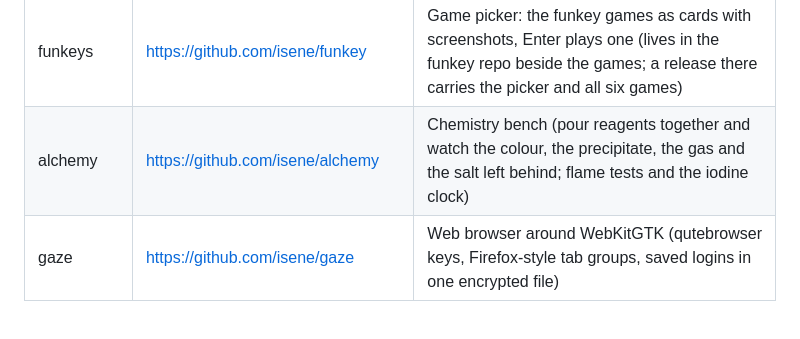
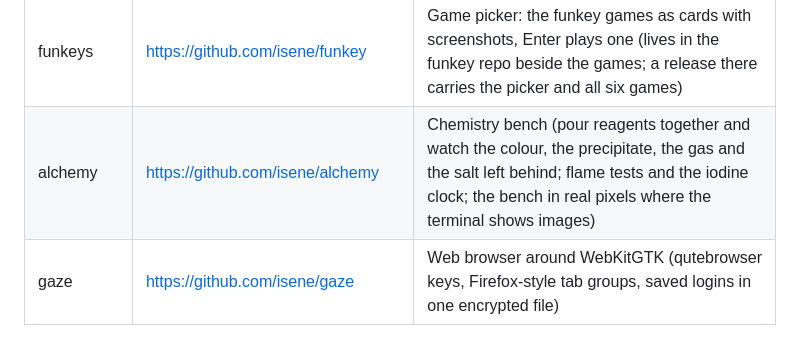
Before and after one commit to isene/fe2o3, a Markdown page: CLAUDE.md, the part around the change. GitHub-like rendering.

```diff
--- a/CLAUDE.md
+++ b/CLAUDE.md
@@ -44,7 +44,7 @@ Public landing page: <https://isene.github.io/fe2o3/>
 | yank | <https://github.com/isene/yank> | Clipboard history that pastes back into the previous window (replaces copyq) |
 | gambit | <https://github.com/isene/gambit> | Chess against a language model (claude -p by default, or any API key; the rules in full, proven by perft counts) |
 | funkeys | <https://github.com/isene/funkey> | Game picker: the funkey games as cards with screenshots, Enter plays one (lives in the funkey repo beside the games; a release there carries the picker and all six games) |
-| alchemy | <https://github.com/isene/alchemy> | Chemistry bench (pour reagents together and watch the colour, the precipitate, the gas and the salt left behind; flame tests and the iodine clock) |
+| alchemy | <https://github.com/isene/alchemy> | Chemistry bench (pour reagents together and watch the colour, the precipitate, the gas and the salt left behind; flame tests and the iodine clock; the bench in real pixels where the terminal shows images) |
 | gaze | <https://github.com/isene/gaze> | Web browser around WebKitGTK (qutebrowser keys, Firefox-style tab groups, saved logins in one encrypted file) |
 
 ### Archived (don't modify)
```
Also changed, not shown: README.md (+1 -1 lines).
